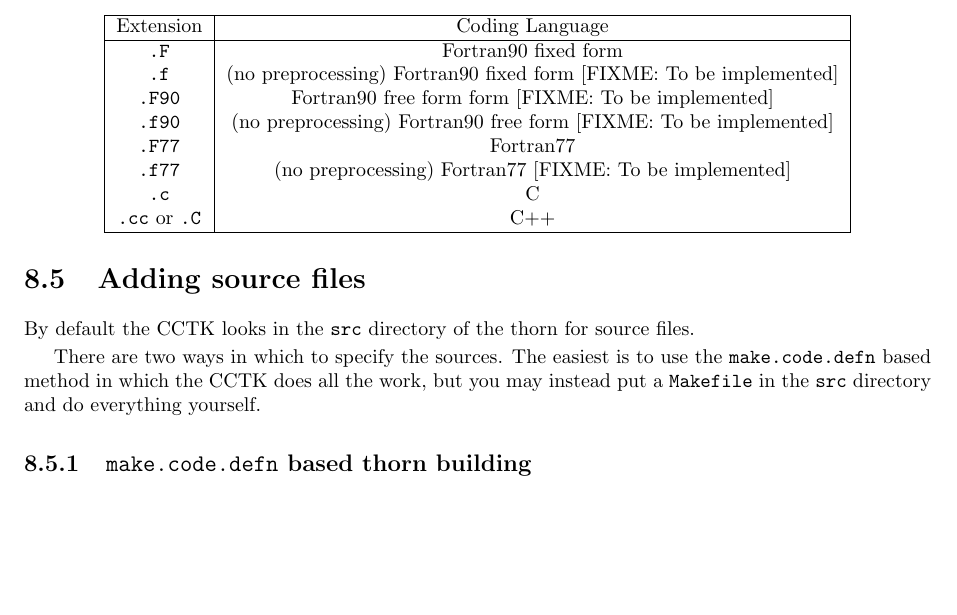
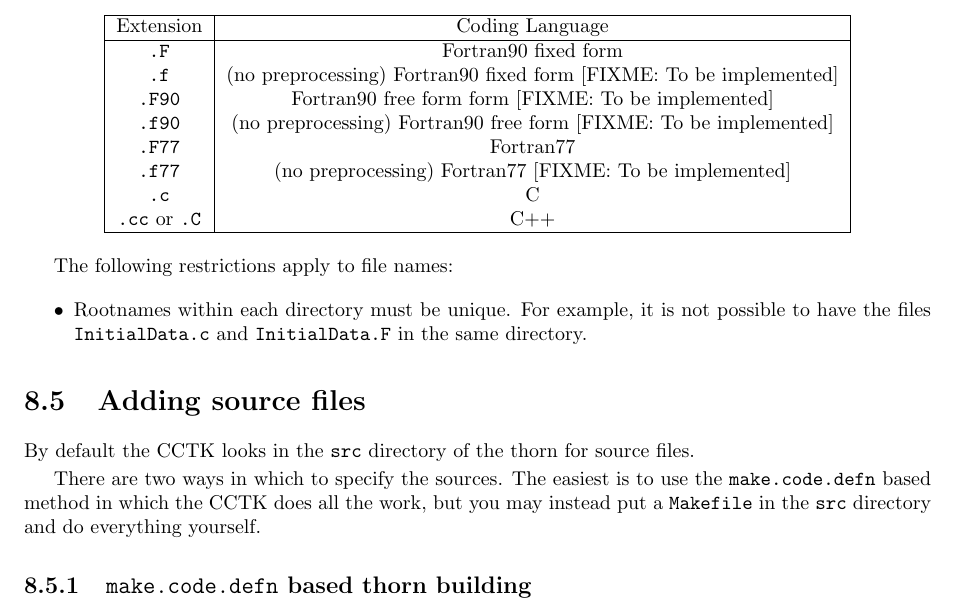
Before and after one commit to max-morris/Cactus, a LaTeX document (doc/UsersGuide/UsersGuide.tex, which reads doc/UsersGuide/ThornWriters.tex): part of page 27 of 48, cut so that both start at the same text, the shorter picture padded with empty space. Compiled offline with pdfLaTeX.

Commit message:
Added note saying can't have test.c and test.F in same directory
git-svn-id: https://svn.cactuscode.org/flesh/trunk@598 17b73243-c579-4c4c-a9d2-2d5706c11dac

```diff
--- a/doc/UsersGuide/ThornWriters.tex
+++ b/doc/UsersGuide/ThornWriters.tex
@@ -577,6 +577,12 @@ Extension & Coding Language \\
 \end{tabular}
 \end{center}
 
+The following restrictions apply to file names:
+\begin{itemize}
+\item Rootnames within each directory must be unique. For example, it is not possible
+      to have the files {\tt InitialData.c} and {\tt InitialData.F} in the same directory.
+\end{itemize}
+
 \section{Adding source files}
 
 
```
